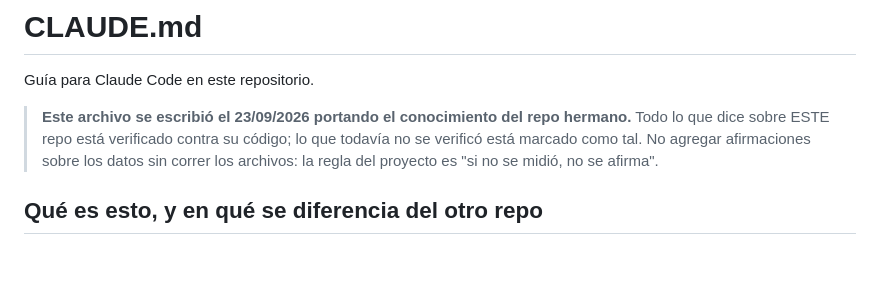
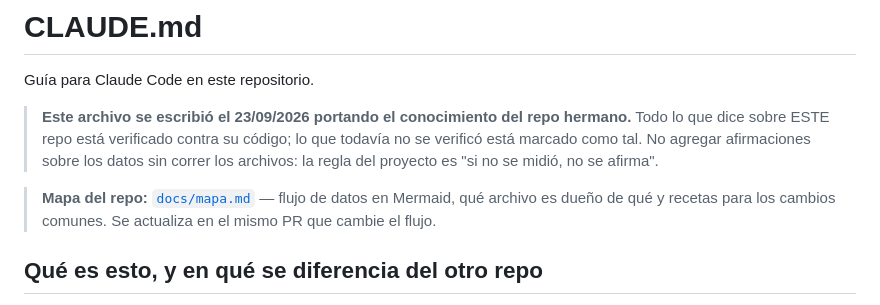
Before and after one commit to luismarceloescudero-debug/NEW-APP, a Markdown page: CLAUDE.md, the part around the change. Rendered like a GitHub page; blank space fills up the shorter version.

```diff
--- a/CLAUDE.md
+++ b/CLAUDE.md
@@ -6,6 +6,9 @@ Guía para Claude Code en este repositorio.
 > que dice sobre ESTE repo está verificado contra su código; lo que todavía no se verificó está
 > marcado como tal. No agregar afirmaciones sobre los datos sin correr los archivos: la regla del
 > proyecto es "si no se midió, no se afirma".
+
+> **Mapa del repo:** [`docs/mapa.md`](docs/mapa.md) — flujo de datos en Mermaid, qué archivo es
+> dueño de qué y recetas para los cambios comunes. Se actualiza en el mismo PR que cambie el flujo.
 
 ## Qué es esto, y en qué se diferencia del otro repo
 
```
Also changed, not shown: README.md (+3 -0 lines), docs/mapa.md (added, +277 -0 lines).
